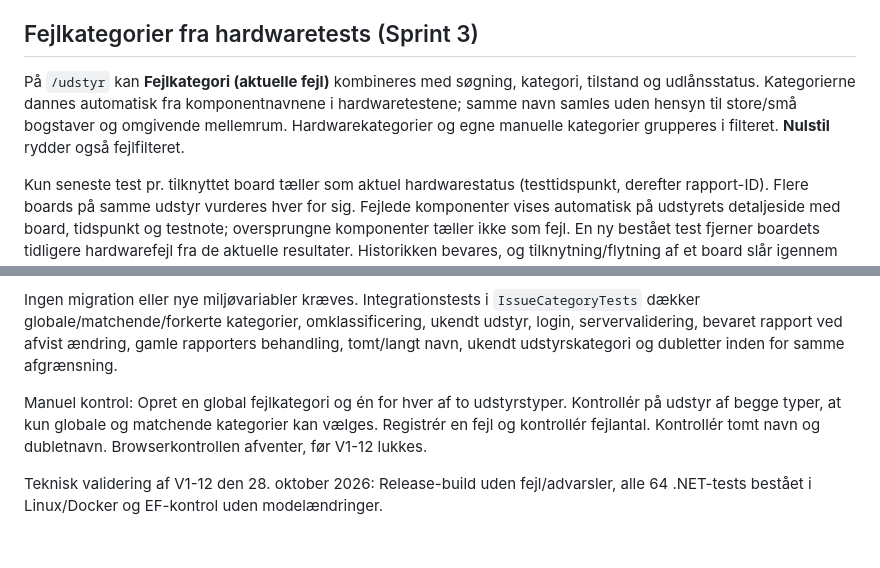
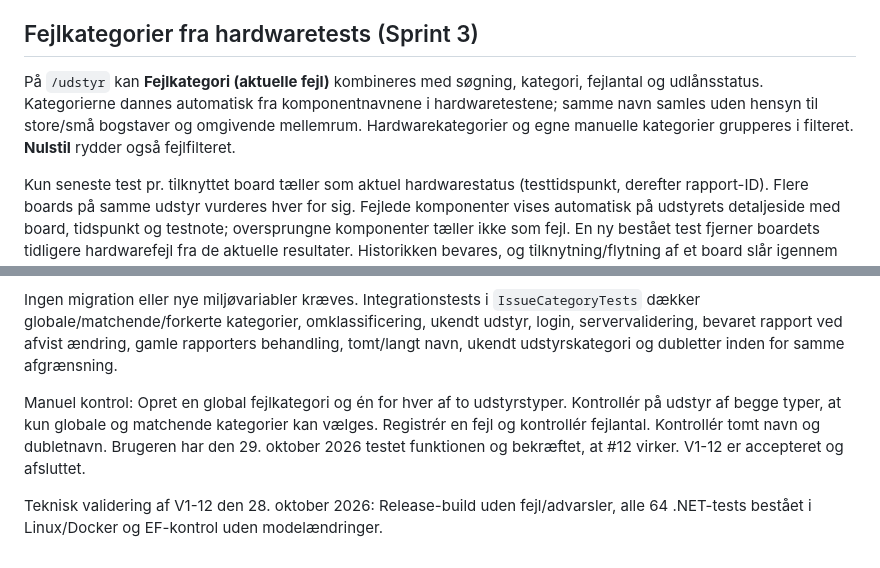
Before and after one commit to Mercantech/inv, a Markdown page: README.md, 2 parts joined by grey strips. GitHub-like rendering.

```diff
--- a/README.md
+++ b/README.md
@@ -220,7 +226,7 @@ Issue #7 forbliver åbent til manuel kontrol. Produktionsmiljøet skal have den
 
 ## Fejlkategorier fra hardwaretests (Sprint 3)
 
-På `/udstyr` kan **Fejlkategori (aktuelle fejl)** kombineres med søgning, kategori, tilstand og udlånsstatus. Kategorierne dannes automatisk fra komponentnavnene i hardwaretestene; samme navn samles uden hensyn til store/små bogstaver og omgivende mellemrum. Hardwarekategorier og egne manuelle kategorier grupperes i filteret. **Nulstil** rydder også fejlfilteret.
+På `/udstyr` kan **Fejlkategori (aktuelle fejl)** kombineres med søgning, kategori, fejlantal og udlånsstatus. Kategorierne dannes automatisk fra komponentnavnene i hardwaretestene; samme navn samles uden hensyn til store/små bogstaver og omgivende mellemrum. Hardwarekategorier og egne manuelle kategorier grupperes i filteret. **Nulstil** rydder også fejlfilteret.
 
 Kun seneste test pr. tilknyttet board tæller som aktuel hardwarestatus (testtidspunkt, derefter rapport-ID). Flere boards på samme udstyr vurderes hver for sig. Fejlede komponenter vises automatisk på udstyrets detaljeside med board, tidspunkt og testnote; oversprungne komponenter tæller ikke som fejl. En ny bestået test fjerner boardets tidligere hardwarefejl fra de aktuelle resultater. Historikken bevares, og tilknytning/flytning af et board slår igennem ved næste hentning. Manglende tests betyder ikke, at udstyret er godkendt. Gamle fejlede rapporter uden komponentdetaljer vises som **Ukendt hardwarefejl**.
 
@@ -240,6 +246,6 @@ Fejlformularen på udstyrets detaljeside viser kun globale fejlkategorier (**All
 
 Ingen migration eller nye miljøvariabler kræves. Integrationstests i `IssueCategoryTests` dækker globale/matchende/forkerte kategorier, omklassificering, ukendt udstyr, login, servervalidering, bevaret rapport ved afvist ændring, gamle rapporters behandling, tomt/langt navn, ukendt udstyrskategori og dubletter inden for samme afgrænsning.
 
-Manuel kontrol: Opret en global fejlkategori og én for hver af to udstyrstyper. Kontrollér på udstyr af begge typer, at kun globale og matchende kategorier kan vælges. Registrér en fejl og kontrollér fejlantal. Kontrollér tomt navn og dubletnavn. Browserkontrollen afventer, før V1-12 lukkes.
+Manuel kontrol: Opret en global fejlkategori og én for hver af to udstyrstyper. Kontrollér på udstyr af begge typer, at kun globale og matchende kategorier kan vælges. Registrér en fejl og kontrollér fejlantal. Kontrollér tomt navn og dubletnavn. Brugeren har den 29. oktober 2026 testet funktionen og bekræftet, at #12 virker. V1-12 er accepteret og afsluttet.
 
 Teknisk validering af V1-12 den 28. oktober 2026: Release-build uden fejl/advarsler, alle 64 .NET-tests bestået i Linux/Docker og EF-kontrol uden modelændringer.
```
Also changed, not shown: other parts of README.md (+19 -13 lines), docs/requirements.md (added, +33 -0 lines).
